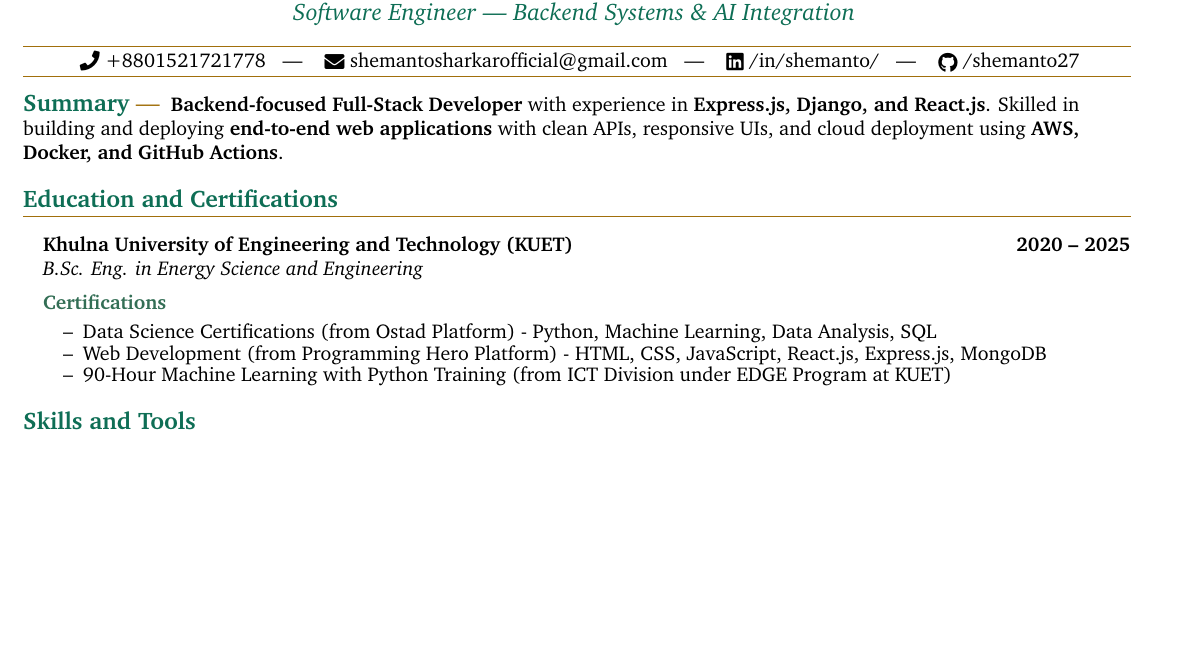
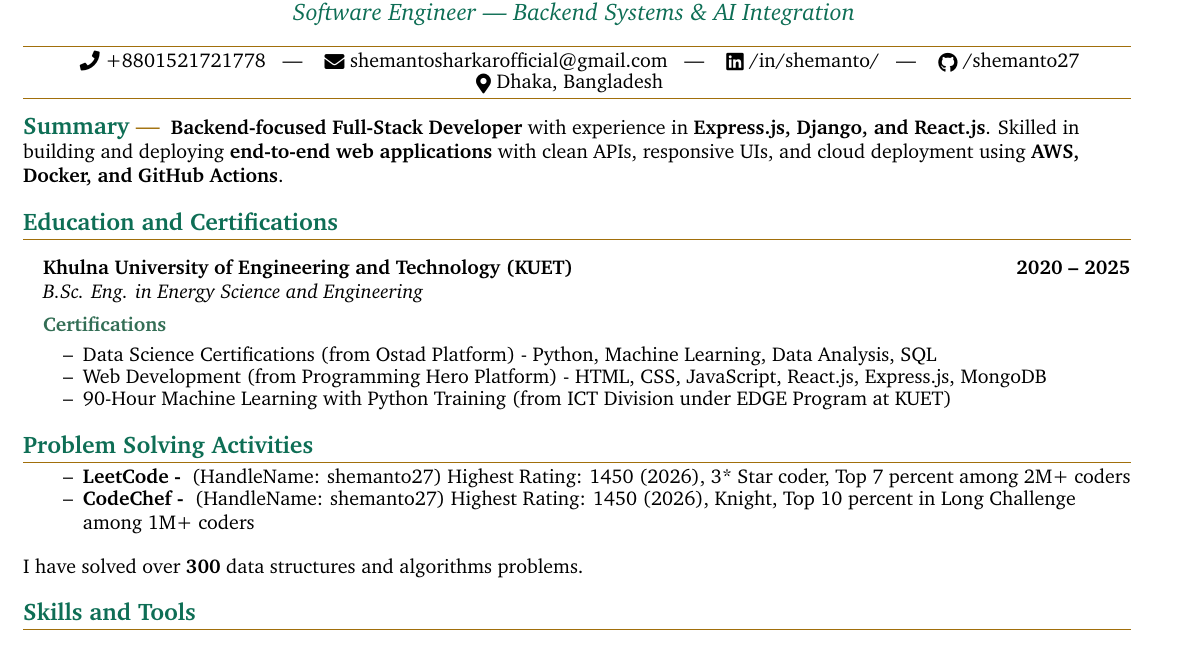
Before and after one commit to shemanto27/shemanto27, a LaTeX CV (resume/Bidut_Sharkar_Shemanto_Backend_Developer_Resume.tex): part of page 1 of 2, cut so that both start at the same text, the shorter picture padded with empty space. Compiled offline with pdfLaTeX.

Commit message:
Update resume to include problem-solving activities and refine formatting

```diff
--- a/resume/Bidut_Sharkar_Shemanto_Backend_Developer_Resume.tex
+++ b/resume/Bidut_Sharkar_Shemanto_Backend_Developer_Resume.tex
@@ -209,10 +209,8 @@
     \href{https://linkedin.com/in/shemanto/}{
       \raisebox{-0.15\height} \faLinkedin\ /in/shemanto/} ~ | ~
     \href{https://github.com/shemanto27}{
-      \raisebox{-0.15\height} \faGithub\ /shemanto27}
-
-
-
+      \raisebox{-0.15\height} \faGithub\ /shemanto27} \\
+    \raisebox{-0.15\height}{\faMapMarker*}\ Dhaka, Bangladesh
       }
 }
 
@@ -244,6 +242,21 @@
     \item Web Development (from Programming Hero Platform) - HTML, CSS, JavaScript, React.js, Express.js, MongoDB
     \item 90-Hour Machine Learning with Python Training (from ICT Division under EDGE Program at KUET)
   \end{resume_list}
+
+
+
+
+%-----------%
+  % Problem Solving Activity %
+%-----------%
+
+  \section{Problem Solving Activities}
+  \begin{resume_list}
+    \item \textbf{LeetCode - } (HandleName: shemanto27) Highest Rating: 1450 (2026), 3* Star coder, Top 7 percent among 2M+ coders
+    \item \textbf{CodeChef - } (HandleName: shemanto27) Highest Rating: 1450 (2026), Knight,  Top 10 percent in Long Challenge among 1M+ coders
+  \end{resume_list}
+  I have solved over \textbf{300} data structures and algorithms problems.
+
 
 
 
```
Also changed, not shown: resume/Bidut_Sharkar_Shemanto_Backend_Developer_Resume.pdf, resume/Bidut_Sharkar_Shemanto_Backend_Developer_Resume.tex (2 more changed lines), 4 other files.
